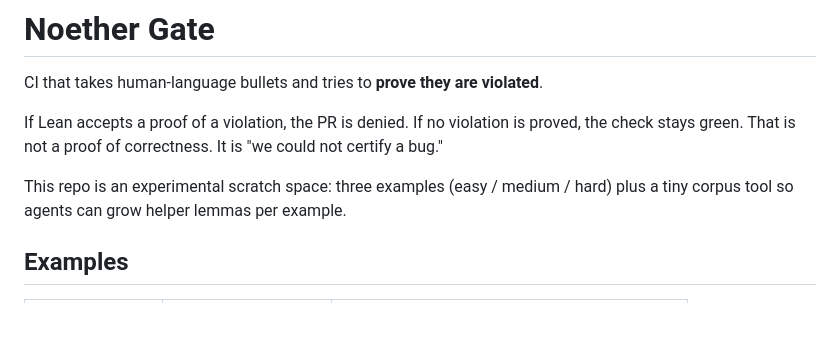
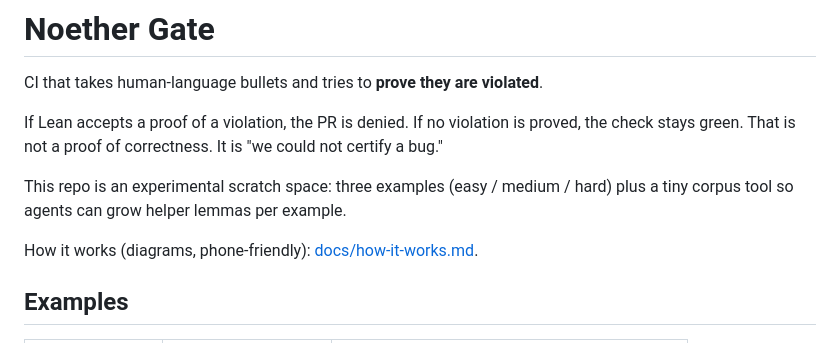
Before and after one commit to ngundotra/noether-gate, a Markdown page: README.md, the part around the change. GitHub-like rendering; blank space fills up the shorter version.

Commit message:
Add a phone-friendly how-it-works page with mermaid.
GitHub renders the diagrams on the file page, so the gate is readable on mobile.

```diff
--- a/README.md
+++ b/README.md
@@ -8,6 +8,8 @@ It is "we could not certify a bug."
 
 This repo is an experimental scratch space: three examples (easy / medium / hard)
 plus a tiny corpus tool so agents can grow helper lemmas per example.
+
+How it works (diagrams, phone-friendly): [docs/how-it-works.md](docs/how-it-works.md).
 
 ## Examples
 
```
Also changed, not shown: docs/how-it-works.md (added, +69 -0 lines).
